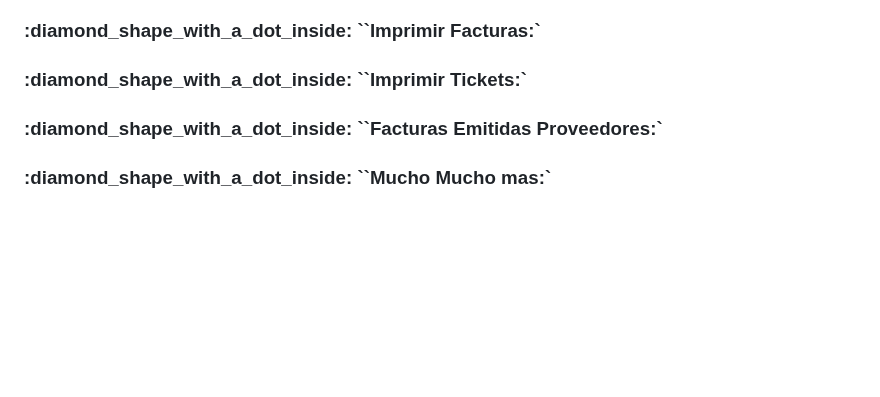
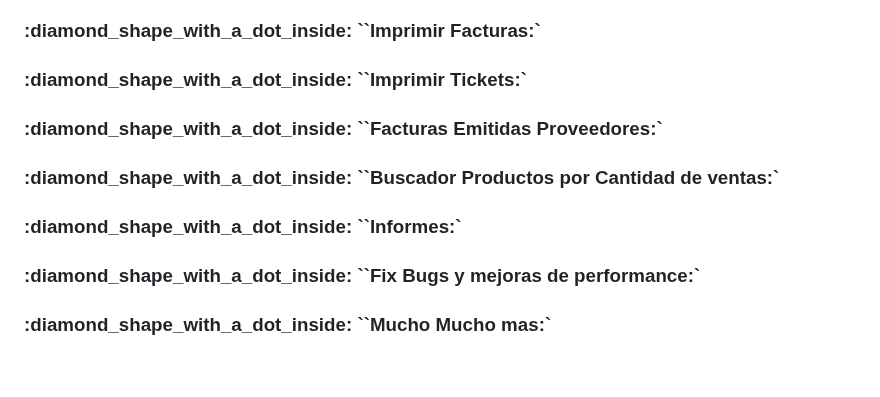
Before and after one commit to TrittoG/gestoranews, a Markdown page: NOTAS.md, the part around the change. GitHub-like rendering; blank space fills up the shorter version.

```diff
--- a/NOTAS.md
+++ b/NOTAS.md
@@ -10,6 +10,9 @@ La version 2.0.0 ya esta aqui!
  <h3 style="color: red;"> :diamond_shape_with_a_dot_inside: ``Imprimir Facturas:`</h3>
  <h3 style="color: red;"> :diamond_shape_with_a_dot_inside: ``Imprimir Tickets:`</h3>
   <h3 style="color: red;"> :diamond_shape_with_a_dot_inside: ``Facturas Emitidas Proveedores:`</h3>
+  <h3 style="color: red;"> :diamond_shape_with_a_dot_inside: ``Buscador Productos por Cantidad de ventas:`</h3>
+  <h3 style="color: red;"> :diamond_shape_with_a_dot_inside: ``Informes:`</h3>
+  <h3 style="color: red;"> :diamond_shape_with_a_dot_inside: ``Fix Bugs y mejoras de performance:`</h3>
  <h3 style="color: red;"> :diamond_shape_with_a_dot_inside: ``Mucho Mucho mas:`</h3>
 
 
```
